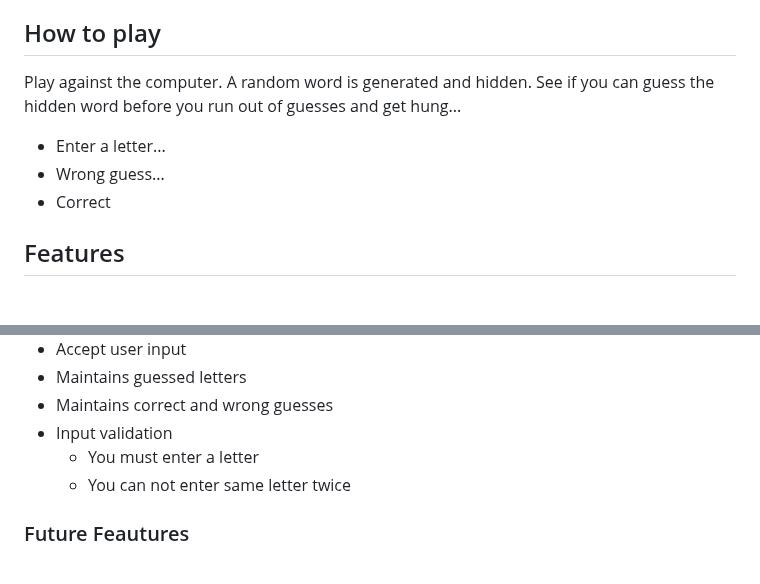
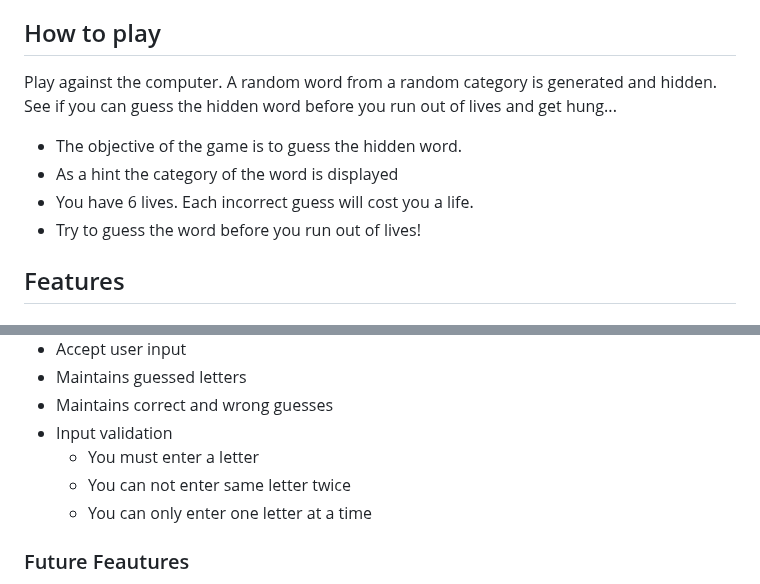
Before and after one commit to Josseyo/hanginthere, a Markdown page: README.md, 2 parts joined by grey strips. Drawn GitHub-style.

Commit message:
Update How to play

```diff
--- a/README.md
+++ b/README.md
@@ -7,11 +7,12 @@ Hang in there is a traditional Hangman and Python terminal game which runs in Co
 
 ## How to play
 
-Play against the computer. A random word is generated and hidden. See if you can guess the hidden word before you run out of guesses and get hung...
+Play against the computer. A random word from a random category is generated and hidden. See if you can guess the hidden word before you run out of lives and get hung...
 
-* Enter a letter...
-* Wrong guess...
-* Correct
+* The objective of the game is to guess the hidden word.
+* As a hint the category of the word is displayed
+* You have 6 lives. Each incorrect guess will cost you a life.
+* Try to guess the word before you run out of lives!
 
 ## Features
 ### Existing Feautures
@@ -24,6 +25,7 @@ Play against the computer. A random word is generated and hidden. See if you can
 * Input validation
     * You must enter a letter
     * You can not enter same letter twice
+    * You can only enter one letter at a time
 
 ### Future Feautures
 * Allow player to select theme of words
```
